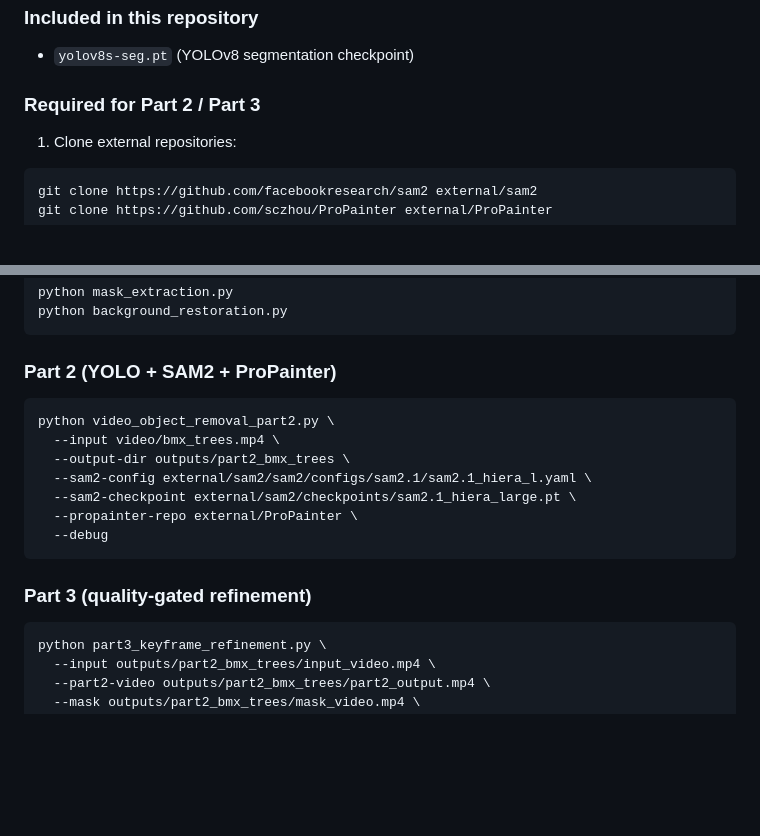
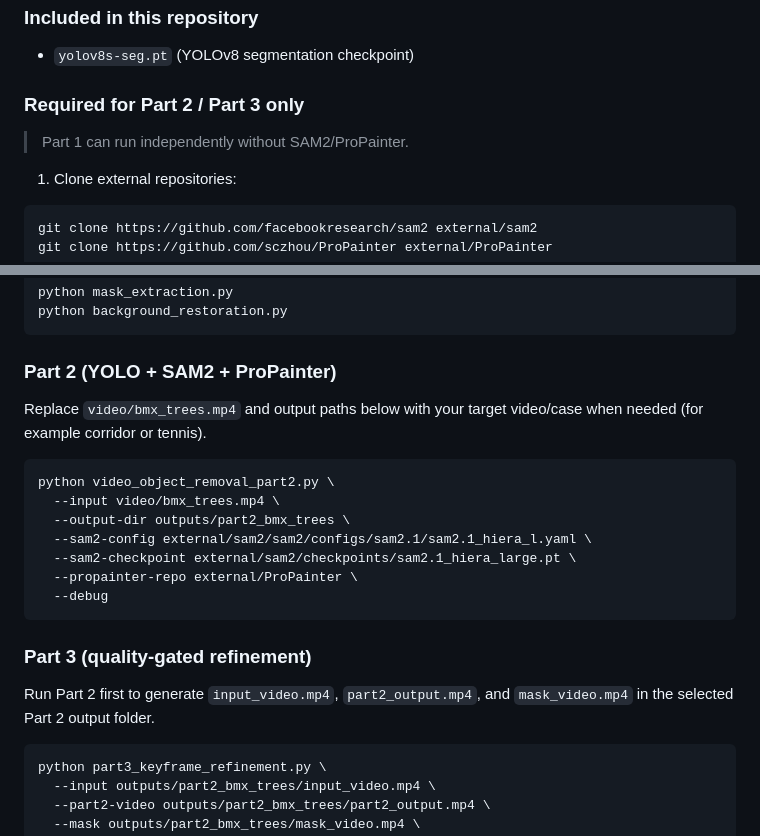
Before and after one commit to mathway18/CV_project, a Markdown page: README.md, 2 parts joined by grey strips. GitHub-like rendering; blank space fills up the shorter version.

Commit message:
Clarify README usage prerequisites and dependency scope
Agent-Logs-Url: https://github.com/mathway18/CV_project/sessions/8ac57074-9b33-45ad-bd0c-7c8840d9b8a6

Co-authored-by: layollwg <152594372+layollwg@users.noreply.github.com>

````diff
--- a/README.md
+++ b/README.md
@@ -55,7 +55,8 @@ pip install -r requirements_part3.txt
 ### Included in this repository
 - `yolov8s-seg.pt` (YOLOv8 segmentation checkpoint)
 
-### Required for Part 2 / Part 3
+### Required for Part 2 / Part 3 only
+> Part 1 can run independently without SAM2/ProPainter.
 1. Clone external repositories:
 ```bash
 git clone https://github.com/facebookresearch/sam2 external/sam2
@@ -90,6 +91,8 @@ python background_restoration.py
 
 ### Part 2 (YOLO + SAM2 + ProPainter)
 
+Replace `video/bmx_trees.mp4` and output paths below with your target video/case when needed (for example corridor or tennis).
+
 ```bash
 python video_object_removal_part2.py \
   --input video/bmx_trees.mp4 \
@@ -101,6 +104,8 @@ python video_object_removal_part2.py \
 ```
 
 ### Part 3 (quality-gated refinement)
+
+Run Part 2 first to generate `input_video.mp4`, `part2_output.mp4`, and `mask_video.mp4` in the selected Part 2 output folder.
 
 ```bash
 python part3_keyframe_refinement.py \
````
